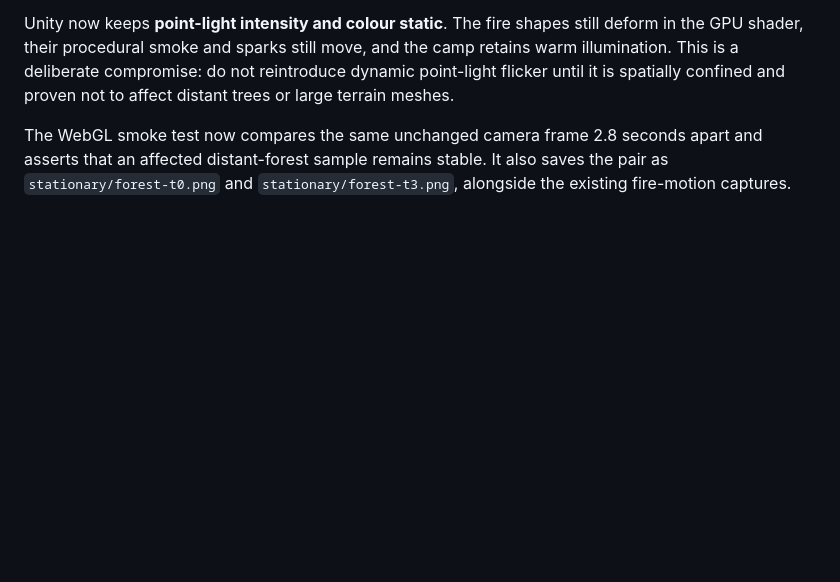
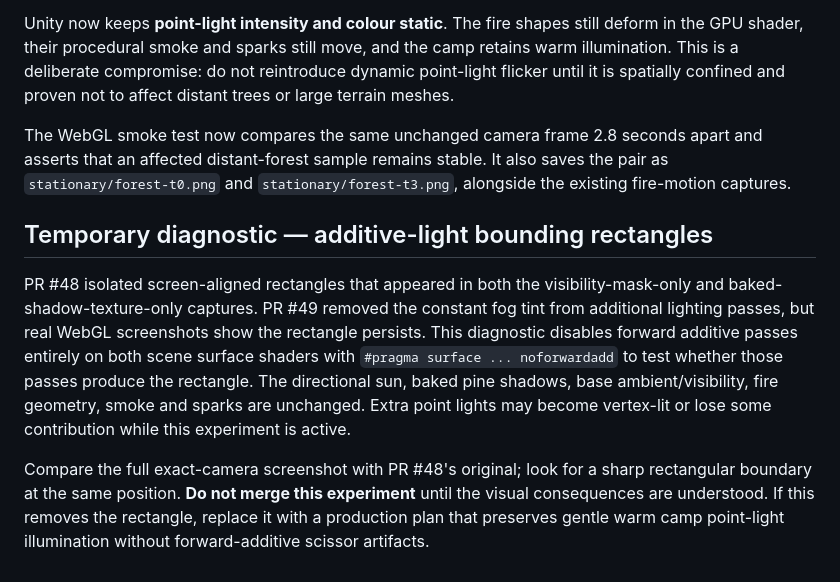
Before and after one commit to cubitouch/Orcbands, a Markdown page: unity/README.md, the part around the change. Drawn GitHub-style; blank space fills up the shorter version.

Commit message:
Document and guard isolated ForwardAdd-light visual experiment

```diff
--- a/unity/README.md
+++ b/unity/README.md
@@ -196,3 +196,22 @@ The WebGL smoke test now compares the same unchanged camera frame 2.8 seconds
 apart and asserts that an affected distant-forest sample remains stable. It
 also saves the pair as `stationary/forest-t0.png` and
 `stationary/forest-t3.png`, alongside the existing fire-motion captures.
+
+
+## Temporary diagnostic — additive-light bounding rectangles
+
+PR #48 isolated screen-aligned rectangles that appeared in both the
+visibility-mask-only and baked-shadow-texture-only captures. PR #49 removed
+the constant fog tint from additional lighting passes, but real WebGL
+screenshots show the rectangle persists. This diagnostic disables forward
+additive passes entirely on both scene surface shaders with
+`#pragma surface ... noforwardadd` to test whether those passes produce the
+rectangle. The directional sun, baked pine shadows, base ambient/visibility,
+fire geometry, smoke and sparks are unchanged. Extra point lights may become
+vertex-lit or lose some contribution while this experiment is active.
+
+Compare the full exact-camera screenshot with PR #48's original; look for a
+sharp rectangular boundary at the same position. **Do not merge this
+experiment** until the visual consequences are understood. If this removes
+the rectangle, replace it with a production plan that preserves gentle warm
+camp point-light illumination without forward-additive scissor artifacts.
```
